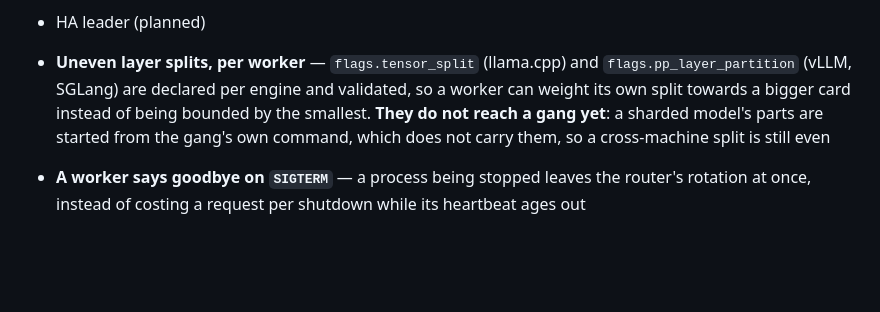
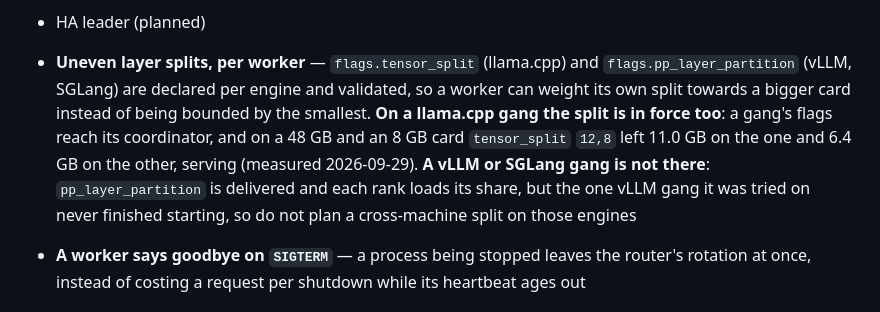
Before and after one commit to opod-io/opod-core, a Markdown page: README.md, the part around the change. GitHub-like rendering; blank space fills up the shorter version.

Commit message:
docs: the uneven-split wording follows its proof
Co-Authored-By: Claude Fable 5.1 <noreply@anthropic.com>
Claude-Session: https://claude.ai/code/session_011G2FaB5s7FDv8ACGXwEhqc

```diff
--- a/README.md
+++ b/README.md
@@ -382,7 +382,7 @@ See [ARCHITECTURE.md](ARCHITECTURE.md) for the full design.
 - Cross-platform workers: Mac (MLX), Linux+NVIDIA (vLLM, SGLang, llama.cpp), Linux+AMD (llama.cpp ROCm and vLLM ROCm both proven on a Radeon host; SGLang ROCm is an Instinct-only upstream build), Linux+Intel Arc (llama.cpp SYCL proven), Tenstorrent (vLLM on tt-metal, proven), CPU (llama.cpp)
 - HA leader (planned)
 
-- **Uneven layer splits, per worker** — `flags.tensor_split` (llama.cpp) and `flags.pp_layer_partition` (vLLM, SGLang) are declared per engine and validated, so a worker can weight its own split towards a bigger card instead of being bounded by the smallest. **They do not reach a gang yet**: a sharded model's parts are started from the gang's own command, which does not carry them, so a cross-machine split is still even
+- **Uneven layer splits, per worker** — `flags.tensor_split` (llama.cpp) and `flags.pp_layer_partition` (vLLM, SGLang) are declared per engine and validated, so a worker can weight its own split towards a bigger card instead of being bounded by the smallest. **On a llama.cpp gang the split is in force too**: a gang's flags reach its coordinator, and on a 48 GB and an 8 GB card `tensor_split` `12,8` left 11.0 GB on the one and 6.4 GB on the other, serving (measured 2026-09-29). **A vLLM or SGLang gang is not there**: `pp_layer_partition` is delivered and each rank loads its share, but the one vLLM gang it was tried on never finished starting, so do not plan a cross-machine split on those engines
 - **A worker says goodbye on `SIGTERM`** — a process being stopped leaves the router's rotation at once, instead of costing a request per shutdown while its heartbeat ages out
 
 ### Multi-tenancy
```
Also changed, not shown: CHANGELOG.md (+13 -0 lines), docs/SCALING-SIGNALS.md (+6 -5 lines).
